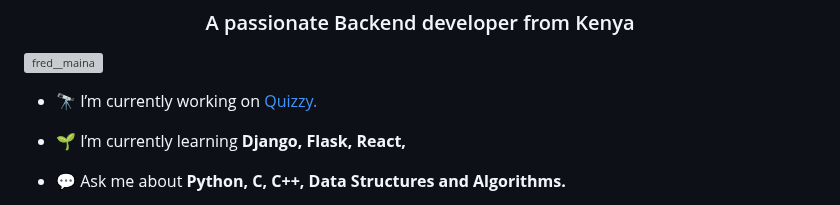
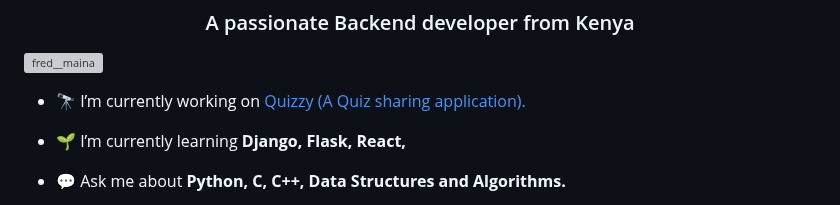
Before and after one commit to fred-maina/fred-maina, a Markdown page: README.md, the part around the change. Rendered like a GitHub page; grey boxes are pictures that could not be loaded.

```diff
--- a/README.md
+++ b/README.md
@@ -3,7 +3,7 @@
 
 <p align="left"> <a href="https://twitter.com/fred__maina" target="blank"><img src="https://img.shields.io/twitter/follow/fred__maina?logo=twitter&style=for-the-badge" alt="fred__maina" /></a> </p>
 
-- 🔭 I’m currently working on [Quizzy.](https://github.com/fred-maina/Quizzy-Backend)
+- 🔭 I’m currently working on [Quizzy (A Quiz sharing application).](https://github.com/fred-maina/Quizzy-Backend)
 
 - 🌱 I’m currently learning **Django, Flask, React,**
 
```
